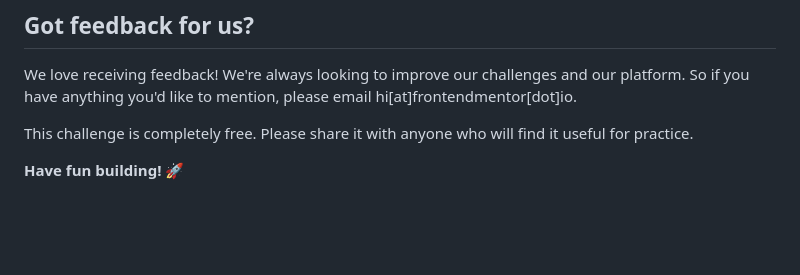
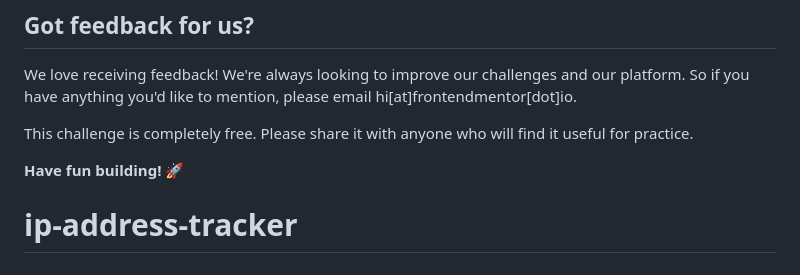
Before and after one commit to raphaelpeuckert/ip-address-tracker, a Markdown page: README.md, the part around the change. Rendered like a GitHub page; blank space fills up the shorter version.

```diff
--- a/README.md
+++ b/README.md
@@ -107,3 +107,4 @@ We love receiving feedback! We're always looking to improve our challenges and o
 This challenge is completely free. Please share it with anyone who will find it useful for practice.
 
 **Have fun building!** 🚀
+# ip-address-tracker
```
